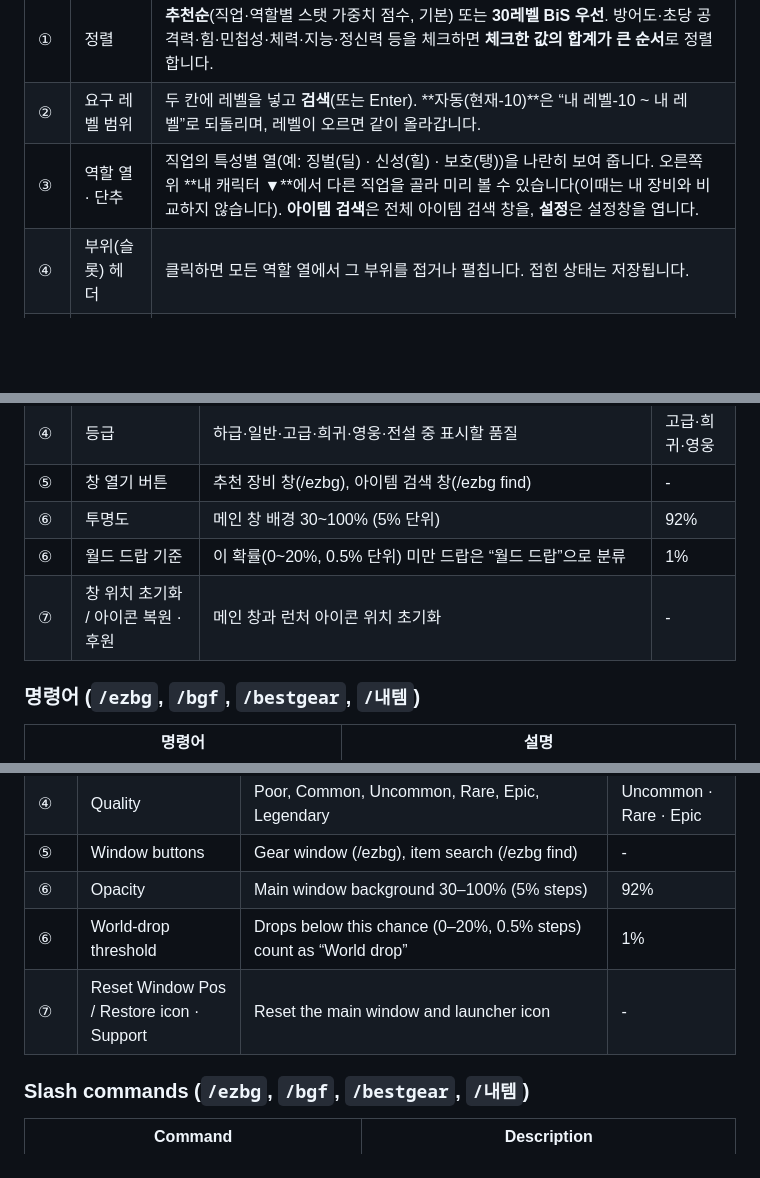
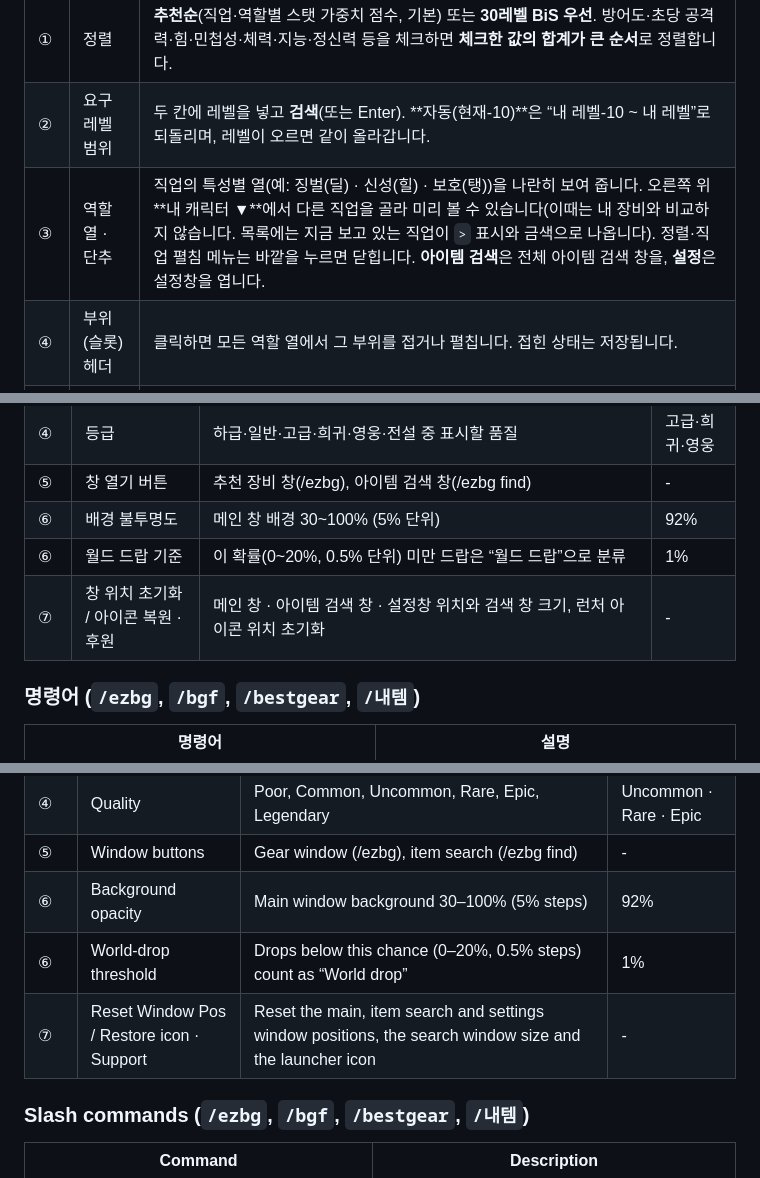
Before and after one commit to qqhrqqhr2/EzWoW-BestGearFinder, a Markdown page: README.md, 3 parts joined by grey strips. Drawn GitHub-style; blank space fills up the shorter version.

```diff
--- a/README.md
+++ b/README.md
@@ -37,7 +37,7 @@ WoW Forever (`Interface: 16001`) · `/ezbg`
 |---|---|---|
 | ① | 정렬 | **추천순**(직업·역할별 스탯 가중치 점수, 기본) 또는 **30레벨 BiS 우선**. 방어도·초당 공격력·힘·민첩성·체력·지능·정신력 등을 체크하면 **체크한 값의 합계가 큰 순서**로 정렬합니다. |
 | ② | 요구 레벨 범위 | 두 칸에 레벨을 넣고 **검색**(또는 Enter). **자동(현재-10)**은 “내 레벨-10 ~ 내 레벨”로 되돌리며, 레벨이 오르면 같이 올라갑니다. |
-| ③ | 역할 열 · 단추 | 직업의 특성별 열(예: 징벌(딜) · 신성(힐) · 보호(탱))을 나란히 보여 줍니다. 오른쪽 위 **내 캐릭터 ▼**에서 다른 직업을 골라 미리 볼 수 있습니다(이때는 내 장비와 비교하지 않습니다). **아이템 검색**은 전체 아이템 검색 창을, **설정**은 설정창을 엽니다. |
+| ③ | 역할 열 · 단추 | 직업의 특성별 열(예: 징벌(딜) · 신성(힐) · 보호(탱))을 나란히 보여 줍니다. 오른쪽 위 **내 캐릭터 ▼**에서 다른 직업을 골라 미리 볼 수 있습니다(이때는 내 장비와 비교하지 않습니다. 목록에는 지금 보고 있는 직업이 `>` 표시와 금색으로 나옵니다). 정렬·직업 펼침 메뉴는 바깥을 누르면 닫힙니다. **아이템 검색**은 전체 아이템 검색 창을, **설정**은 설정창을 엽니다. |
 | ④ | 부위(슬롯) 헤더 | 클릭하면 모든 역할 열에서 그 부위를 접거나 펼칩니다. 접힌 상태는 저장됩니다. |
 | ⑤ | 추천 행 | 녹색 배경과 `▲ +%`는 **업그레이드**, 회색 `%`는 참고용, `BiS`(노랑)/`BiS*`(회색)는 30레벨 BiS 목록 1순위/대체 장비입니다. 셋째 줄은 **요구 레벨 · 획득처**(던전 이름, `제작:대장기술`, `퀘스트:…`, `상인:…`, `월드 드랍`)입니다. |
 | ⑥ | 행 툴팁 | 착용 장비 대비 변화, 추정 점수(이 아이템 / 착용 중)를 보여 줍니다. **우클릭**: EzWoW - Map Finder로 획득처(보스·퀘스트 `Q `·상인 `N `) 위치 검색 / **Shift+좌클릭**: 채팅 링크 / **Ctrl+좌클릭**: 착용 미리보기 |
@@ -70,9 +71,9 @@ WoW Forever (`Interface: 16001`) · `/ezbg`
 | ③ | 신규 아이템 포함 (출처 불명) | 게임에서 새로 확인된 출처 미확인 아이템 포함 | 켬 |
 | ④ | 등급 | 하급·일반·고급·희귀·영웅·전설 중 표시할 품질 | 고급·희귀·영웅 |
 | ⑤ | 창 열기 버튼 | 추천 장비 창(/ezbg), 아이템 검색 창(/ezbg find) | - |
-| ⑥ | 투명도 | 메인 창 배경 30~100% (5% 단위) | 92% |
+| ⑥ | 배경 불투명도 | 메인 창 배경 30~100% (5% 단위) | 92% |
 | ⑥ | 월드 드랍 기준 | 이 확률(0~20%, 0.5% 단위) 미만 드랍은 “월드 드랍”으로 분류 | 1% |
-| ⑦ | 창 위치 초기화 / 아이콘 복원 · 후원 | 메인 창과 런처 아이콘 위치 초기화 | - |
+| ⑦ | 창 위치 초기화 / 아이콘 복원 · 후원 | 메인 창 · 아이템 검색 창 · 설정창 위치와 검색 창 크기, 런처 아이콘 위치 초기화 | - |
 
 ### 명령어 (`/ezbg`, `/bgf`, `/bestgear`, `/내템`)
 
@@ -170,9 +172,9 @@ Best Gear Finder shows the **best gear you can wear right now** for your class a
 | ③ | Include new items (source unknown) | Items newly seen in the game with no known source | On |
 | ④ | Quality | Poor, Common, Uncommon, Rare, Epic, Legendary | Uncommon · Rare · Epic |
 | ⑤ | Window buttons | Gear window (/ezbg), item search (/ezbg find) | - |
-| ⑥ | Opacity | Main window background 30–100% (5% steps) | 92% |
+| ⑥ | Background opacity | Main window background 30–100% (5% steps) | 92% |
 | ⑥ | World-drop threshold | Drops below this chance (0–20%, 0.5% steps) count as “World drop” | 1% |
-| ⑦ | Reset Window Pos / Restore icon · Support | Reset the main window and launcher icon | - |
+| ⑦ | Reset Window Pos / Restore icon · Support | Reset the main, item search and settings window positions, the search window size and the launcher icon | - |
 
 ### Slash commands (`/ezbg`, `/bgf`, `/bestgear`, `/내템`)
 
```
Also changed, not shown: other parts of README.md (+13 -11 lines), docs/curseforge_description.md (+21 -8 lines), docs/images/settings_en.png, docs/images/settings_ko.png, 1 other file.
